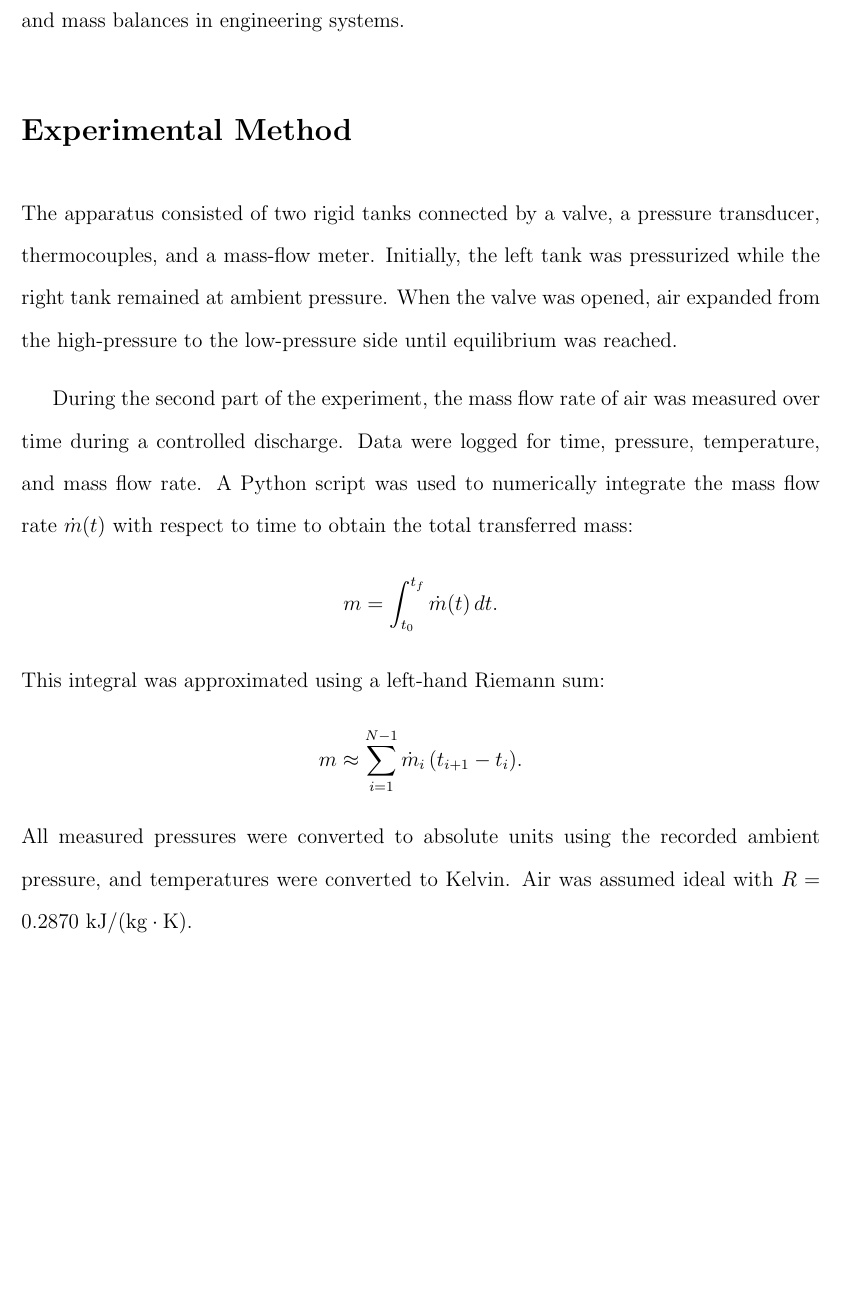
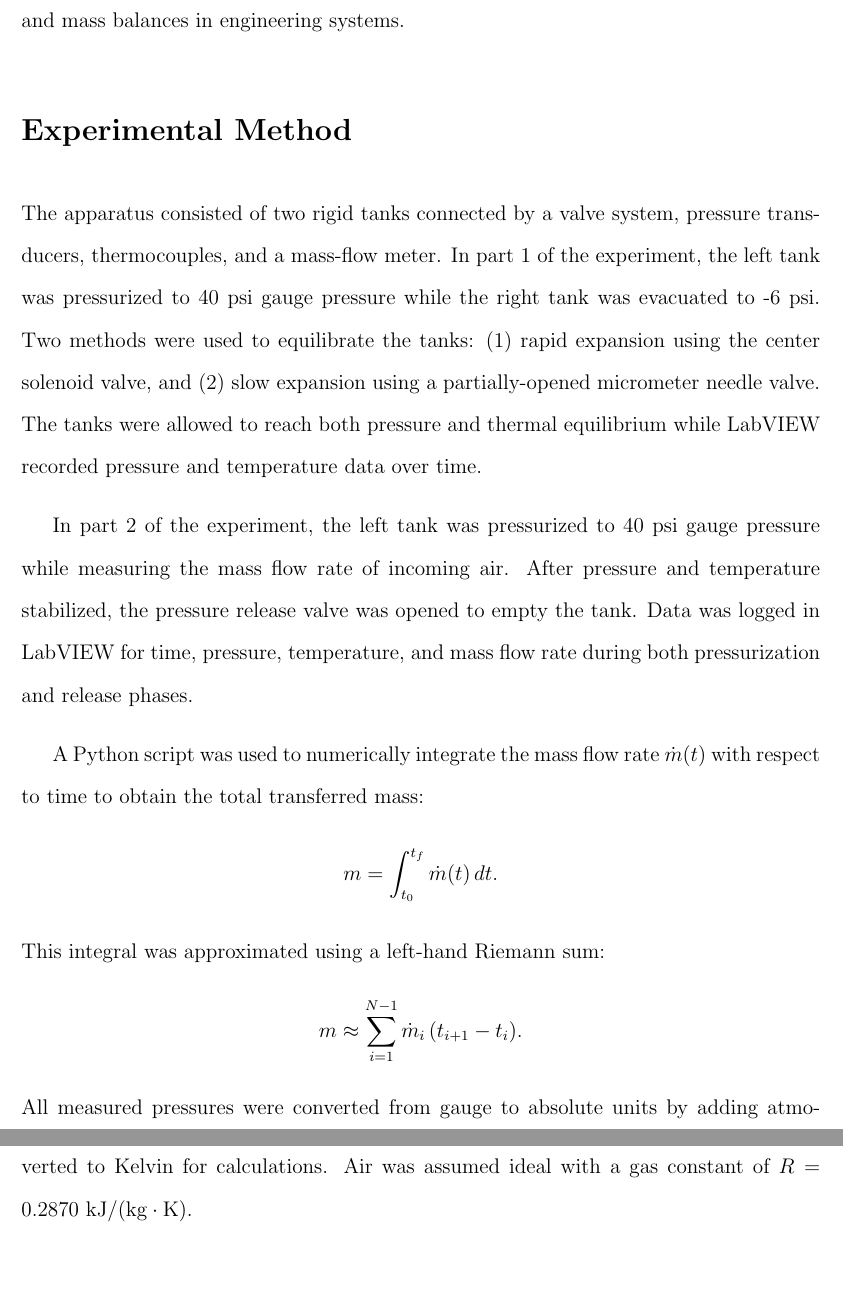
Before and after one commit to YYZ-CR/CHE260-Lab, a LaTeX document (idealgaslab/report.tex): part of page 2 of 8 before the commit and two parts of pages 2 and 3 of 8 after it, the two joined at a grey line, cut so that both start at the same text, the shorter picture padded with empty space. Compiled offline with pdfLaTeX.

Commit message:
method fixed

```diff
--- a/idealgaslab/report.tex
+++ b/idealgaslab/report.tex
@@ -33,9 +33,17 @@ PV = m R T,
 relates pressure, volume, mass, and temperature for a gas whose molecules are assumed to have negligible volume and no intermolecular forces. This law underpins a wide range of thermodynamic analyses, from chemical process design to energy systems. The objective of this experiment was to (1) calculate the mass and volume of air in a storage tank using measured pressure and temperature data, and (2) verify the ideal-gas assumption by comparing the observed compressibility factor \(Z\) with unity. Understanding how the Ideal Gas Law can be applied to real laboratory data is fundamental to quantifying energy and mass balances in engineering systems.
 
 \section*{Experimental Method}
-The apparatus consisted of two rigid tanks connected by a valve, a pressure transducer, thermocouples, and a mass-flow meter. Initially, the left tank was pressurized while the right tank remained at ambient pressure. When the valve was opened, air expanded from the high-pressure to the low-pressure side until equilibrium was reached.
+The apparatus consisted of two rigid tanks connected by a valve system, pressure transducers, thermocouples, and a mass-flow meter.
+In part 1 of the experiment, the left tank was pressurized to 40 psi gauge pressure while the right tank was evacuated to -6 psi.
+Two methods were used to equilibrate the tanks:
+(1) rapid expansion using the center solenoid valve, and
+(2) slow expansion using a partially-opened micrometer needle valve.
+The tanks were allowed to reach both pressure and thermal equilibrium while LabVIEW recorded pressure and temperature data over time.
 
-During the second part of the experiment, the mass flow rate of air was measured over time during a controlled discharge. Data were logged for time, pressure, temperature, and mass flow rate.
+In part 2 of the experiment, the left tank was pressurized to 40 psi gauge pressure while measuring the mass flow rate of incoming air.
+After pressure and temperature stabilized, the pressure release valve was opened to empty the tank.
+Data was logged in LabVIEW for time, pressure, temperature, and mass flow rate during both pressurization and release phases.
+
 A Python script was used to numerically integrate the mass flow rate \(\dot m(t)\) with respect to time to obtain the total transferred mass:
 \[
 m = \int_{t_0}^{t_f} \dot m(t)\,dt.
@@ -44,7 +52,7 @@ This integral was approximated using a left-hand Riemann sum:
 \[
 m \approx \sum_{i=1}^{N-1} \dot m_i \,(t_{i+1}-t_i).
 \]
-All measured pressures were converted to absolute units using the recorded ambient pressure, and temperatures were converted to Kelvin. Air was assumed ideal with \(R = 0.2870~\si{kJ/(kg\cdot K)}\).
+All measured pressures were converted from gauge to absolute units by adding atmospheric pressure measured with the laboratory manometer. Temperatures were converted to Kelvin for calculations. Air was assumed ideal with a gas constant of \(R = 0.2870~\si{kJ/(kg\cdot K)}\).
 
 \section*{Results and Discussion}
 
```
Also changed, not shown: idealgaslab/report.bbl (added), idealgaslab/report.pdf, idealgaslab/report.tex (5 more changed lines), 6 other files.
